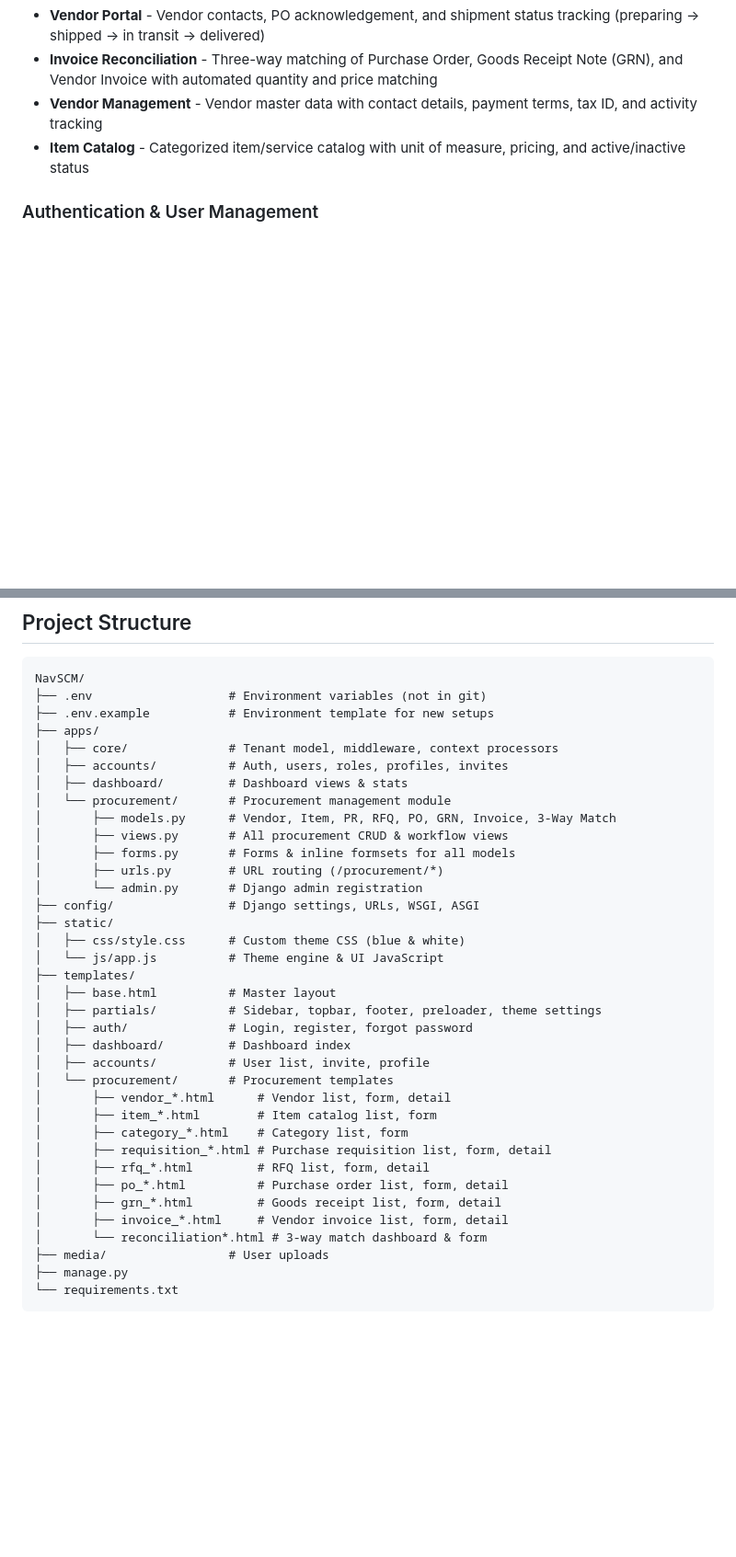
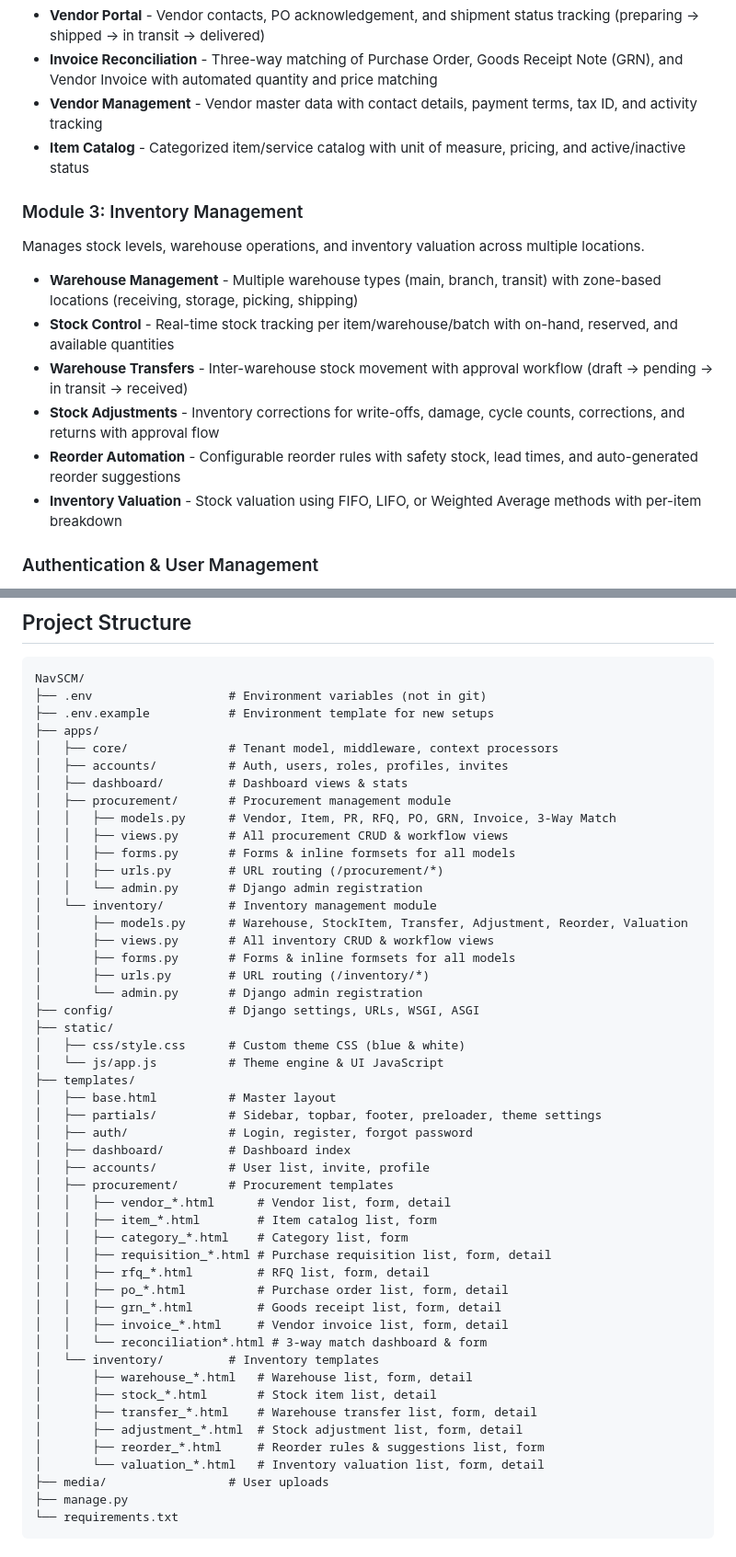
Before and after one commit to Navaid-KloneIT/NavSCM, a Markdown page: README.md, 2 parts joined by grey strips. Shown at 92% size. Drawn GitHub-style; blank space fills up the shorter version.

Commit message:
Update README.md with Inventory Management module documentation

```diff
--- a/README.md
+++ b/README.md
@@ -33,6 +33,17 @@ Manages the purchasing of goods and services to ensure cost-effectiveness and ti
 - **Invoice Reconciliation** - Three-way matching of Purchase Order, Goods Receipt Note (GRN), and Vendor Invoice with automated quantity and price matching
 - **Vendor Management** - Vendor master data with contact details, payment terms, tax ID, and activity tracking
 - **Item Catalog** - Categorized item/service catalog with unit of measure, pricing, and active/inactive status
+
+### Module 3: Inventory Management
+
+Manages stock levels, warehouse operations, and inventory valuation across multiple locations.
+
+- **Warehouse Management** - Multiple warehouse types (main, branch, transit) with zone-based locations (receiving, storage, picking, shipping)
+- **Stock Control** - Real-time stock tracking per item/warehouse/batch with on-hand, reserved, and available quantities
+- **Warehouse Transfers** - Inter-warehouse stock movement with approval workflow (draft → pending → in transit → received)
+- **Stock Adjustments** - Inventory corrections for write-offs, damage, cycle counts, corrections, and returns with approval flow
+- **Reorder Automation** - Configurable reorder rules with safety stock, lead times, and auto-generated reorder suggestions
+- **Inventory Valuation** - Stock valuation using FIFO, LIFO, or Weighted Average methods with per-item breakdown
 
 ### Authentication & User Management
 - Login, registration, forgot password
@@ -159,11 +180,17 @@ NavSCM/
 │   ├── core/              # Tenant model, middleware, context processors
 │   ├── accounts/          # Auth, users, roles, profiles, invites
 │   ├── dashboard/         # Dashboard views & stats
-│   └── procurement/       # Procurement management module
-│       ├── models.py      # Vendor, Item, PR, RFQ, PO, GRN, Invoice, 3-Way Match
-│       ├── views.py       # All procurement CRUD & workflow views
+│   ├── procurement/       # Procurement management module
+│   │   ├── models.py      # Vendor, Item, PR, RFQ, PO, GRN, Invoice, 3-Way Match
+│   │   ├── views.py       # All procurement CRUD & workflow views
+│   │   ├── forms.py       # Forms & inline formsets for all models
+│   │   ├── urls.py        # URL routing (/procurement/*)
+│   │   └── admin.py       # Django admin registration
+│   └── inventory/         # Inventory management module
+│       ├── models.py      # Warehouse, StockItem, Transfer, Adjustment, Reorder, Valuation
+│       ├── views.py       # All inventory CRUD & workflow views
 │       ├── forms.py       # Forms & inline formsets for all models
-│       ├── urls.py        # URL routing (/procurement/*)
+│       ├── urls.py        # URL routing (/inventory/*)
 │       └── admin.py       # Django admin registration
 ├── config/                # Django settings, URLs, WSGI, ASGI
 ├── static/
@@ -175,16 +202,23 @@ NavSCM/
 │   ├── auth/              # Login, register, forgot password
 │   ├── dashboard/         # Dashboard index
 │   ├── accounts/          # User list, invite, profile
-│   └── procurement/       # Procurement templates
-│       ├── vendor_*.html      # Vendor list, form, detail
-│       ├── item_*.html        # Item catalog list, form
-│       ├── category_*.html    # Category list, form
-│       ├── requisition_*.html # Purchase requisition list, form, detail
-│       ├── rfq_*.html         # RFQ list, form, detail
-│       ├── po_*.html          # Purchase order list, form, detail
-│       ├── grn_*.html         # Goods receipt list, form, detail
-│       ├── invoice_*.html     # Vendor invoice list, form, detail
-│       └── reconciliation*.html # 3-way match dashboard & form
+│   ├── procurement/       # Procurement templates
+│   │   ├── vendor_*.html      # Vendor list, form, detail
+│   │   ├── item_*.html        # Item catalog list, form
+│   │   ├── category_*.html    # Category list, form
+│   │   ├── requisition_*.html # Purchase requisition list, form, detail
+│   │   ├── rfq_*.html         # RFQ list, form, detail
+│   │   ├── po_*.html          # Purchase order list, form, detail
+│   │   ├── grn_*.html         # Goods receipt list, form, detail
+│   │   ├── invoice_*.html     # Vendor invoice list, form, detail
+│   │   └── reconciliation*.html # 3-way match dashboard & form
+│   └── inventory/         # Inventory templates
+│       ├── warehouse_*.html   # Warehouse list, form, detail
+│       ├── stock_*.html       # Stock item list, detail
+│       ├── transfer_*.html    # Warehouse transfer list, form, detail
+│       ├── adjustment_*.html  # Stock adjustment list, form, detail
+│       ├── reorder_*.html     # Reorder rules & suggestions list, form
+│       └── valuation_*.html   # Inventory valuation list, form, detail
 ├── media/                 # User uploads
 ├── manage.py
 └── requirements.txt
```
Also changed, not shown: other parts of README.md (+11 -1 lines).
